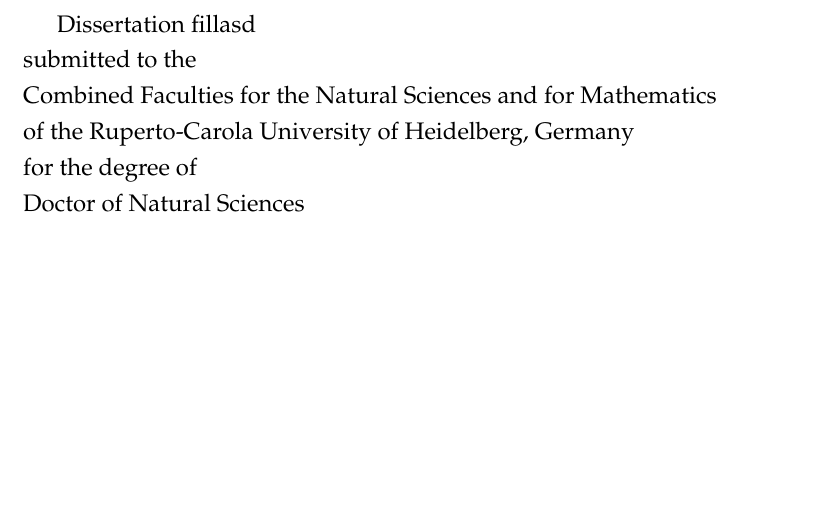
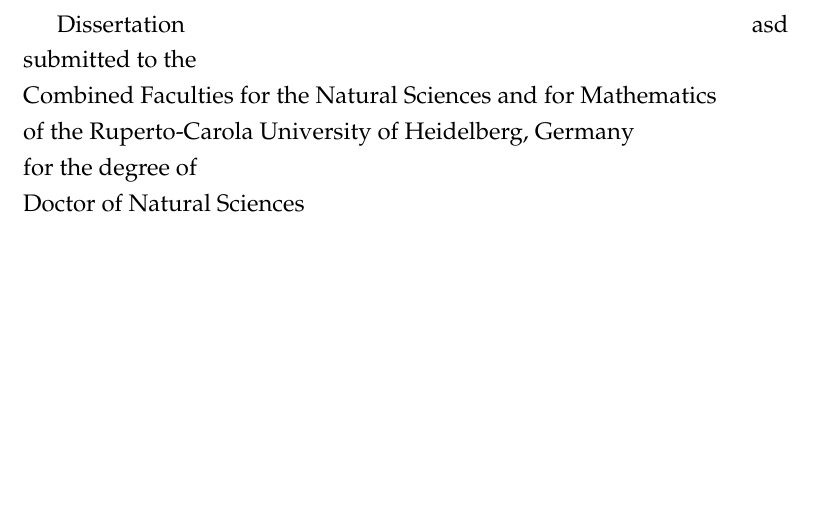
Before and after one commit to deepikaamenon/thesis_2021, a LaTeX thesis (main.tex): part of page 1 of 27, cut so that both start at the same text. Compiled offline with pdfLaTeX.

Commit message:
txs auto checkin

```diff
--- a/main.tex
+++ b/main.tex
@@ -144,7 +144,7 @@
 %\begin{left}
 %\vspace*{0.2\textheight}
 
-\large{Dissertation \hspace*{fill}asd\\
+\large{Dissertation \hspace*{\fill}asd\\
 submitted to the\\
 Combined Faculties for the Natural Sciences and for Mathematics\\
 of the Ruperto-Carola University of Heidelberg, Germany\\
```
